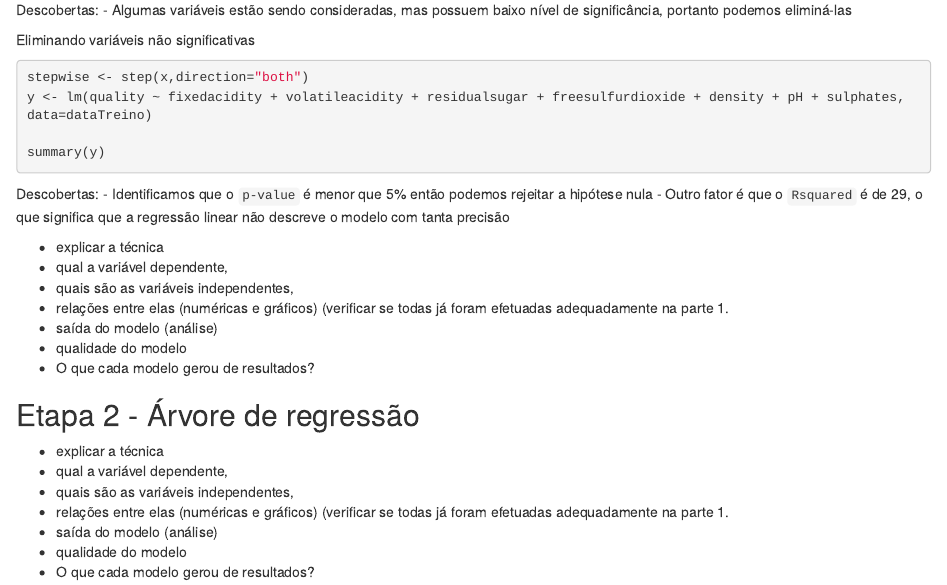
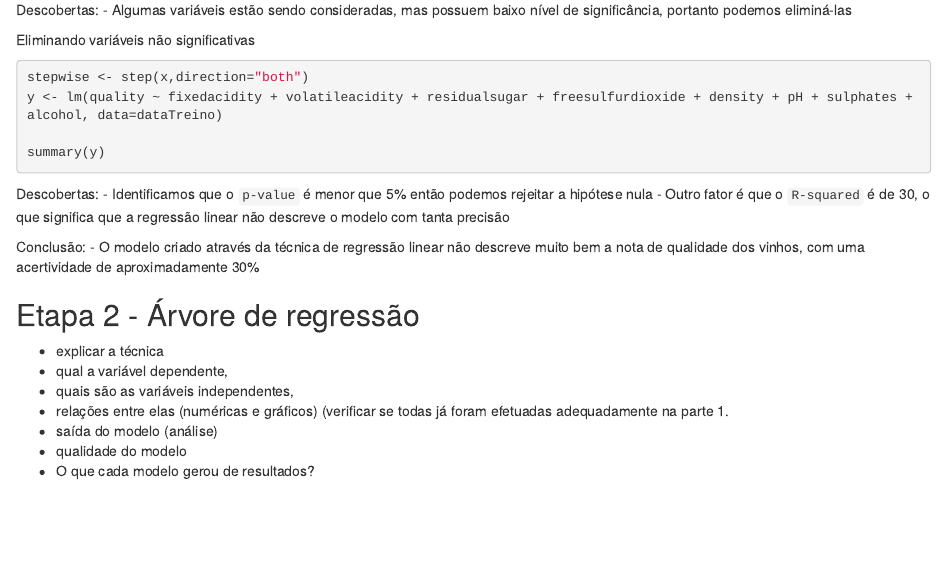
Before and after one commit to guilhermeKodama/eda-wine, an R Markdown document (TrabalhoWine.Rmd): the page in a window 1100 px wide, from 7520 px down. Rendered offline with R 4.5, knitr and Pandoc, with nearby package versions; the code chunks are not run, so their results and figures are left out.

Commit message:
Finalizando regressão linear

````diff
--- a/TrabalhoWine.Rmd
+++ b/TrabalhoWine.Rmd
@@ -470,22 +470,16 @@ Descobertas:
 Eliminando variáveis não significativas
 ```{r}
 stepwise <- step(x,direction="both")
-y <- lm(quality ~ fixedacidity + volatileacidity + residualsugar + freesulfurdioxide + density + pH + sulphates, data=dataTreino)
+y <- lm(quality ~ fixedacidity + volatileacidity + residualsugar + freesulfurdioxide + density + pH + sulphates + alcohol, data=dataTreino)
 
 summary(y)
 ```
 Descobertas:
 - Identificamos que o `p-value` é menor que 5% então podemos rejeitar a hipótese nula
-- Outro fator é que o `Rsquared` é de 29, o que significa que a regressão linear não descreve o modelo com tanta precisão
+- Outro fator é que o `R-squared` é de 30, o que significa que a regressão linear não descreve o modelo com tanta precisão
 
-
-  - explicar a técnica
-  - qual a variável dependente,
-  - quais são as variáveis independentes,
-  - relações entre elas (numéricas e gráficos) (verificar se todas já foram efetuadas adequadamente na parte 1.
-  - saída do modelo (análise)
-  - qualidade do modelo
-  - O que cada modelo gerou de resultados?
+Conclusão:
+- O modelo criado através da técnica de regressão linear não descreve muito bem a nota de qualidade dos vinhos, com uma acertividade de aproximadamente 30%
 
 ## Etapa 2 - Árvore de regressão
 
````
